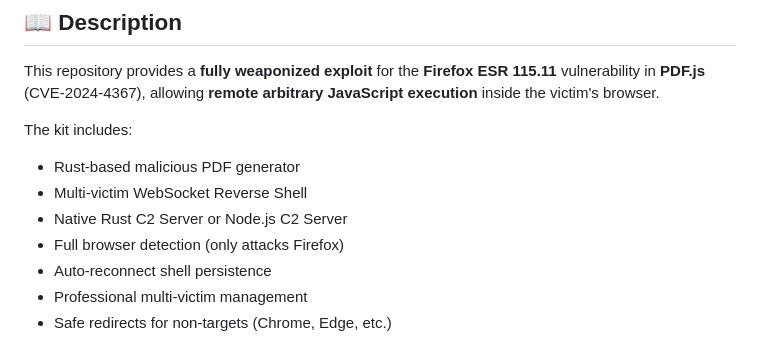
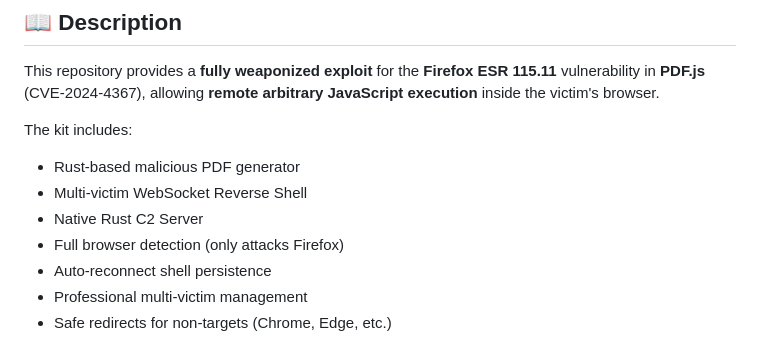
Before and after one commit to s-b-repo/firec2, a Markdown page: readme.md, the part around the change. Drawn GitHub-style.

```diff
--- a/readme.md
+++ b/readme.md
@@ -26,7 +26,7 @@ The kit includes:
 
 - Rust-based malicious PDF generator
 - Multi-victim WebSocket Reverse Shell
-- Native Rust C2 Server or Node.js C2 Server
+- Native Rust C2 Server
 - Full browser detection (only attacks Firefox)
 - Auto-reconnect shell persistence
 - Professional multi-victim management
```
